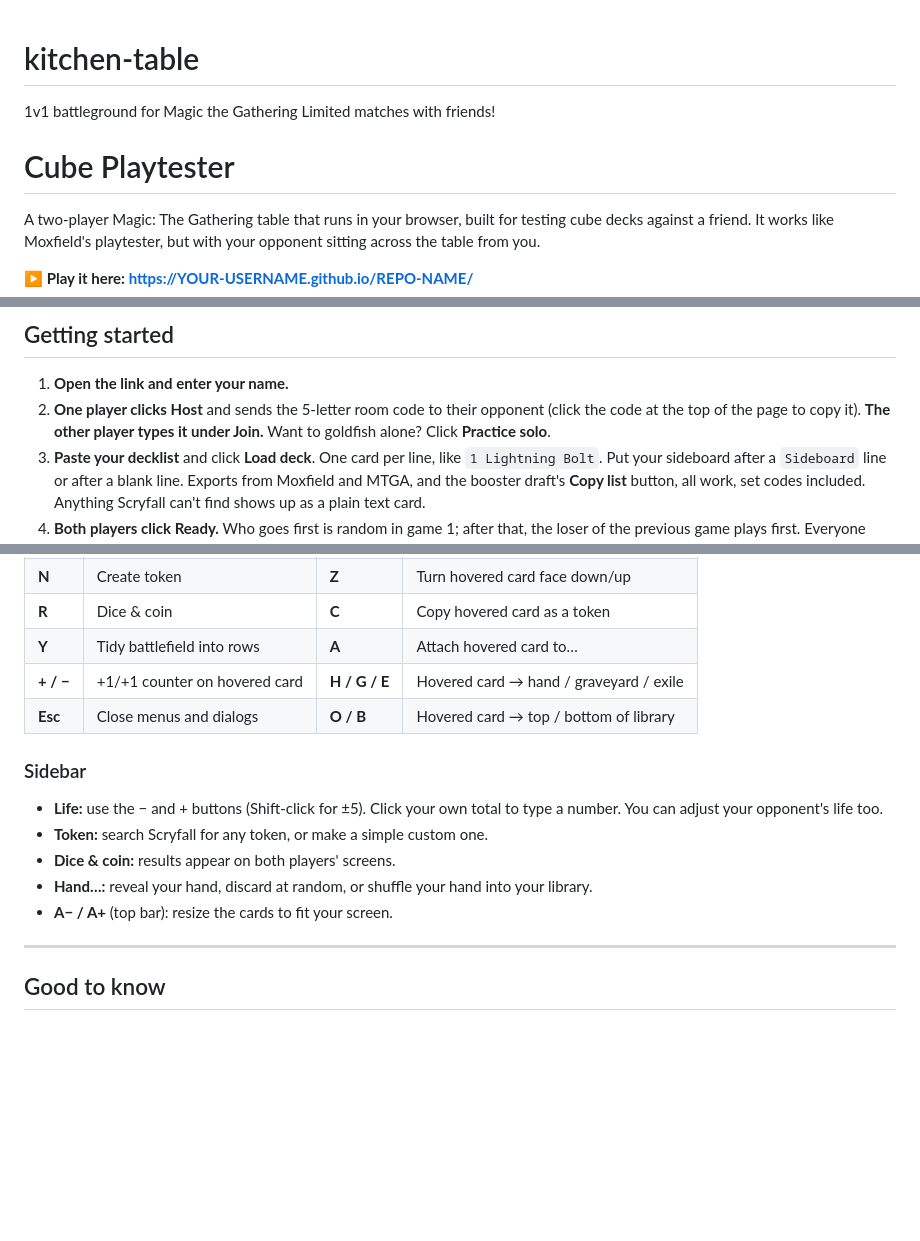
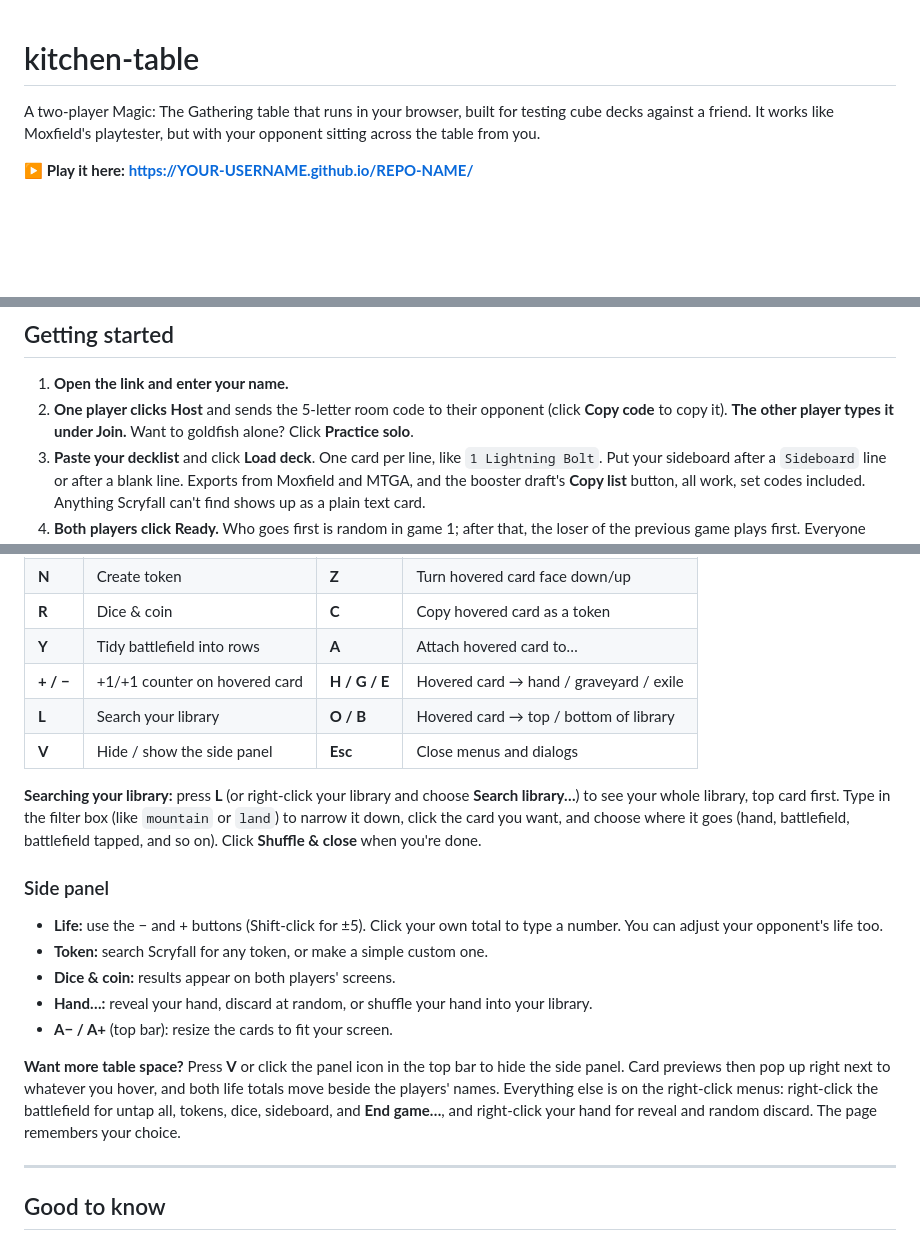
Before and after one commit to Davidjmartin423/kitchen-table, a Markdown page: README.md, 3 parts joined by grey strips. Rendered like a GitHub page; blank space fills up the shorter version.

```diff
--- a/README.md
+++ b/README.md
@@ -1,7 +1,4 @@
 # kitchen-table
-1v1 battleground for Magic the Gathering Limited matches with friends!
-
-# Cube Playtester
 
 A two-player Magic: The Gathering table that runs in your browser, built for testing cube decks against a friend. It works like Moxfield's playtester, but with your opponent sitting across the table from you.
 
@@ -18,7 +15,7 @@ A two-player Magic: The Gathering table that runs in your browser, built for tes
 ## Getting started
 
 1. **Open the link and enter your name.**
-2. **One player clicks Host** and sends the 5-letter room code to their opponent (click the code at the top of the page to copy it). **The other player types it under Join.** Want to goldfish alone? Click **Practice solo**.
+2. **One player clicks Host** and sends the 5-letter room code to their opponent (click **Copy code** to copy it). **The other player types it under Join.** Want to goldfish alone? Click **Practice solo**.
 3. **Paste your decklist** and click **Load deck**. One card per line, like `1 Lightning Bolt`. Put your sideboard after a `Sideboard` line or after a blank line. Exports from Moxfield and MTGA, and the booster draft's **Copy list** button, all work, set codes included. Anything Scryfall can't find shows up as a plain text card.
 4. **Both players click Ready.** Who goes first is random in game 1; after that, the loser of the previous game plays first. Everyone gets a London mulligan prompt.
 5. **When a game ends,** either player clicks **End game…** and records the result. You'll both go to a sideboarding screen; click a card to move it between your deck and sideboard, then Ready up for the next game.
@@ -55,15 +52,20 @@ Press **?** in the app to see this list anytime.
 | **R** | Dice & coin | **C** | Copy hovered card as a token |
 | **Y** | Tidy battlefield into rows | **A** | Attach hovered card to… |
 | **+ / −** | +1/+1 counter on hovered card | **H / G / E** | Hovered card → hand / graveyard / exile |
-| **Esc** | Close menus and dialogs | **O / B** | Hovered card → top / bottom of library |
+| **L** | Search your library | **O / B** | Hovered card → top / bottom of library |
+| **V** | Hide / show the side panel | **Esc** | Close menus and dialogs |
 
-### Sidebar
+**Searching your library:** press **L** (or right-click your library and choose **Search library…**) to see your whole library, top card first. Type in the filter box (like `mountain` or `land`) to narrow it down, click the card you want, and choose where it goes (hand, battlefield, battlefield tapped, and so on). Click **Shuffle & close** when you're done.
+
+### Side panel
 
 - **Life:** use the − and + buttons (Shift-click for ±5). Click your own total to type a number. You can adjust your opponent's life too.
 - **Token:** search Scryfall for any token, or make a simple custom one.
 - **Dice & coin:** results appear on both players' screens.
 - **Hand…:** reveal your hand, discard at random, or shuffle your hand into your library.
 - **A− / A+** (top bar): resize the cards to fit your screen.
+
+**Want more table space?** Press **V** or click the panel icon in the top bar to hide the side panel. Card previews then pop up right next to whatever you hover, and both life totals move beside the players' names. Everything else is on the right-click menus: right-click the battlefield for untap all, tokens, dice, sideboard, and **End game…**, and right-click your hand for reveal and random discard. The page remembers your choice.
 
 ---
 
```
Also changed, not shown: other parts of README.md (+1 -1 lines).
